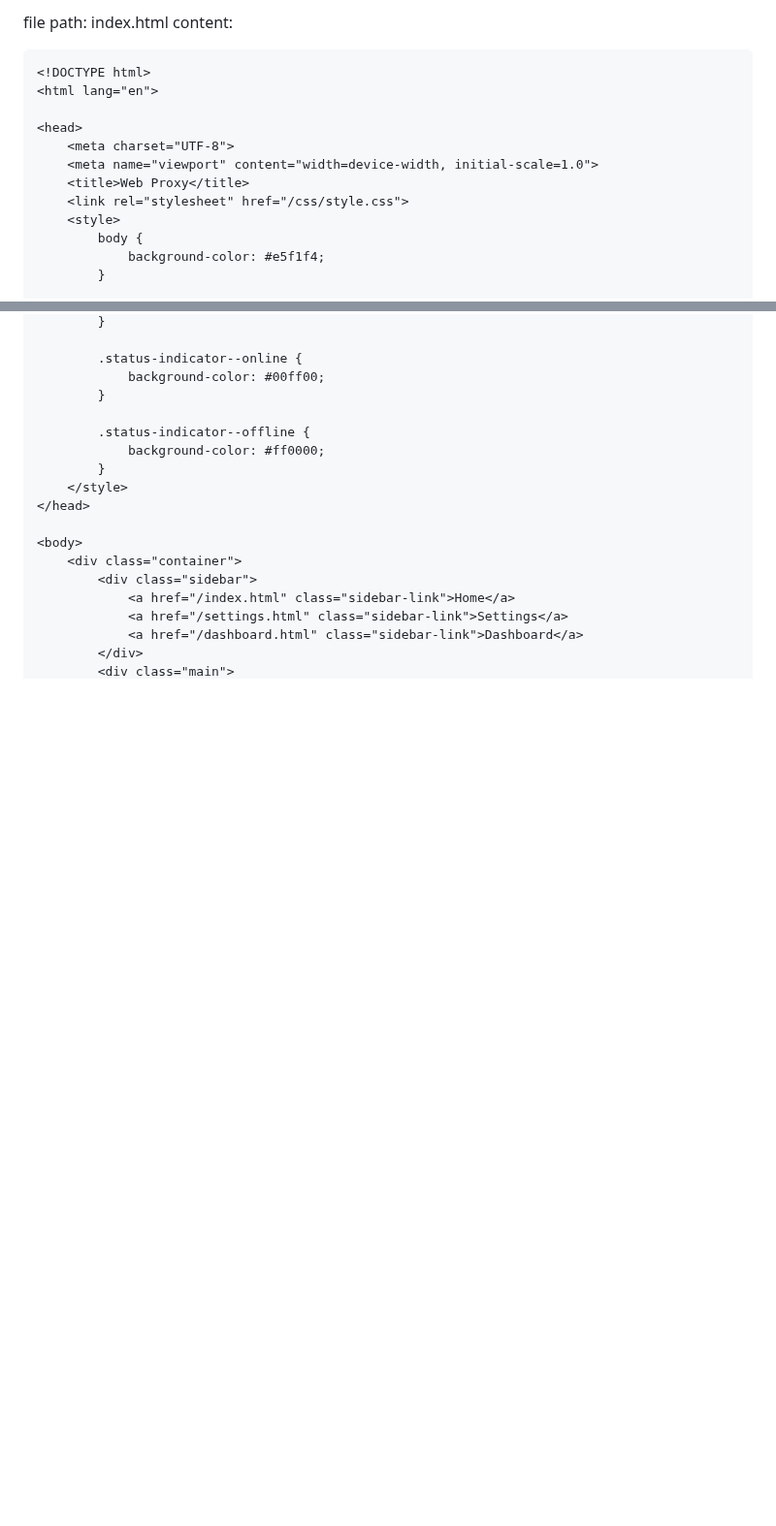
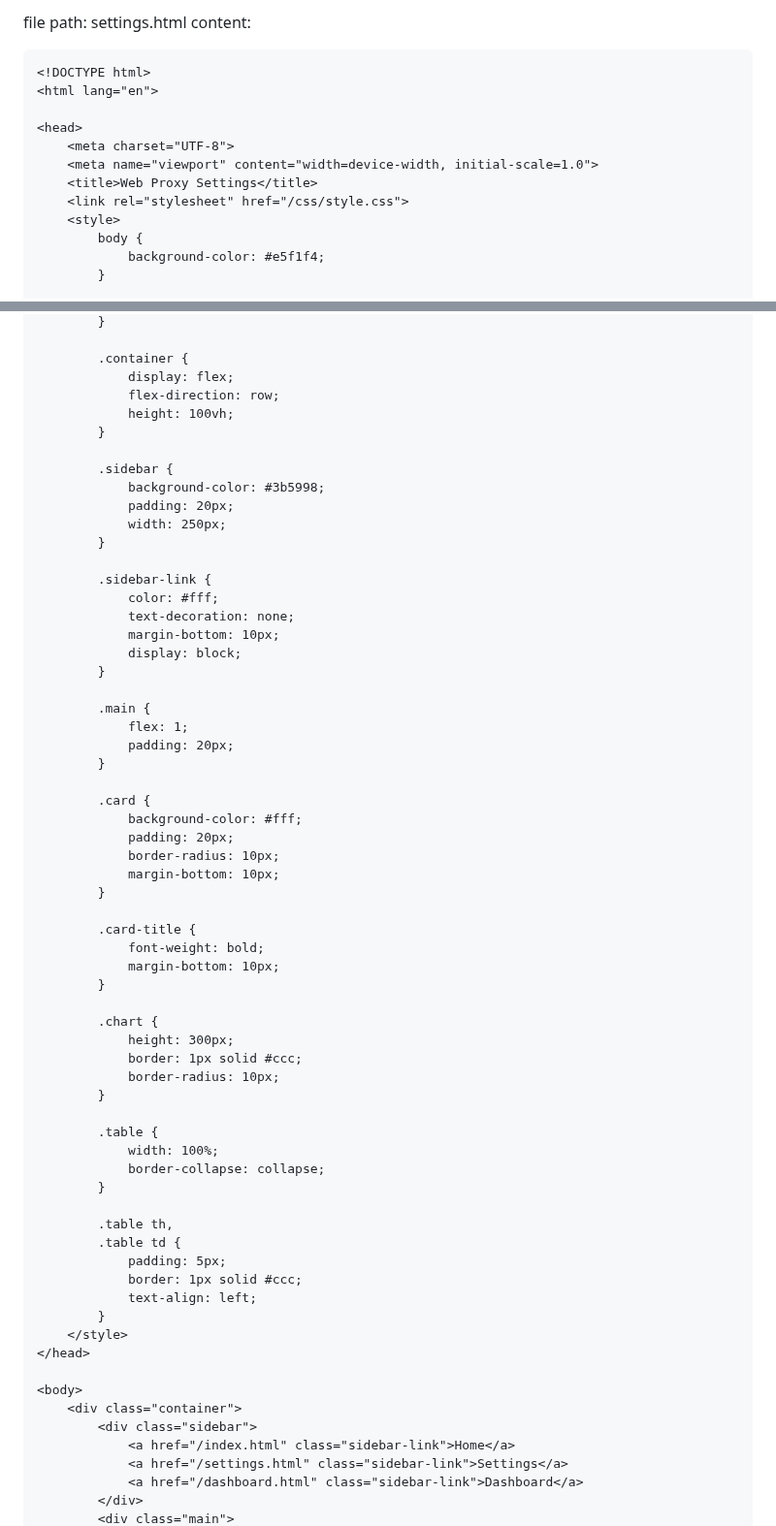
Before and after one commit to Genera1Developer/Project-Auto, a Markdown page: README.md, 2 parts joined by grey strips. Shown at 97% size. GitHub-like rendering; blank space fills up the shorter version.

Commit message:
Project Auto | Repo modified README.md

````diff
--- a/README.md
+++ b/README.md
@@ -1,4 +1,4 @@
-file path: index.html
+file path: settings.html
 content:
 ```html
 <!DOCTYPE html>
@@ -7,7 +7,7 @@ content:
 <head>
     <meta charset="UTF-8">
     <meta name="viewport" content="width=device-width, initial-scale=1.0">
-    <title>Web Proxy</title>
+    <title>Web Proxy Settings</title>
     <link rel="stylesheet" href="/css/style.css">
     <style>
         body {
@@ -90,11 +147,57 @@ content:
         }
 
-        .status-indicator--online {
-            background-color: #00ff00;
+        .container {
+            display: flex;
+            flex-direction: row;
+            height: 100vh;
         }
 
-        .status-indicator--offline {
-            background-color: #ff0000;
+        .sidebar {
+            background-color: #3b5998;
+            padding: 20px;
+            width: 250px;
+        }
+
+        .sidebar-link {
+            color: #fff;
+            text-decoration: none;
+            margin-bottom: 10px;
+            display: block;
+        }
+
+        .main {
+            flex: 1;
+            padding: 20px;
+        }
+
+        .card {
+            background-color: #fff;
+            padding: 20px;
+            border-radius: 10px;
+            margin-bottom: 10px;
+        }
+
+        .card-title {
+            font-weight: bold;
+            margin-bottom: 10px;
+        }
+
+        .chart {
+            height: 300px;
+            border: 1px solid #ccc;
+            border-radius: 10px;
+        }
+
+        .table {
+            width: 100%;
+            border-collapse: collapse;
+        }
+
+        .table th,
+        .table td {
+            padding: 5px;
+            border: 1px solid #ccc;
+            text-align: left;
         }
     </style>
 </head>
````
Also changed, not shown: other parts of README.md (+122 -25 lines).
